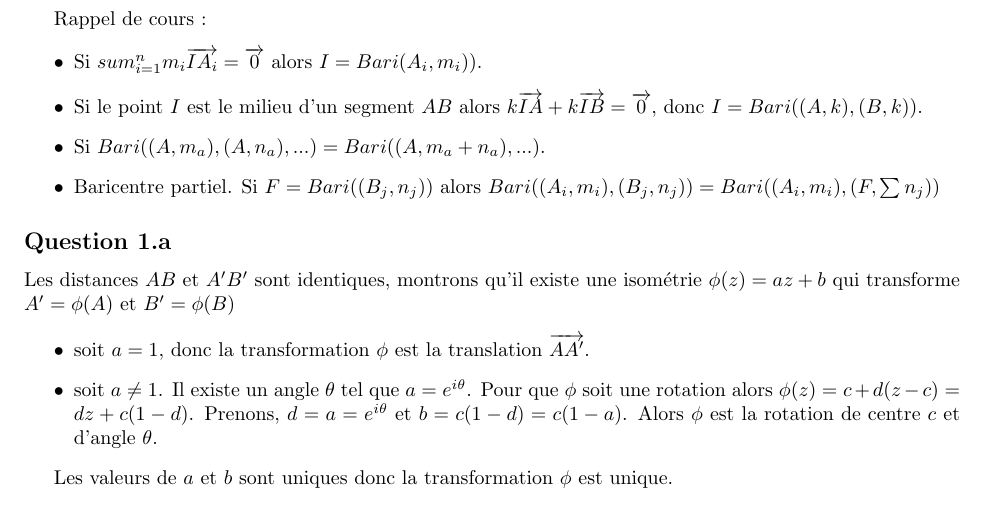
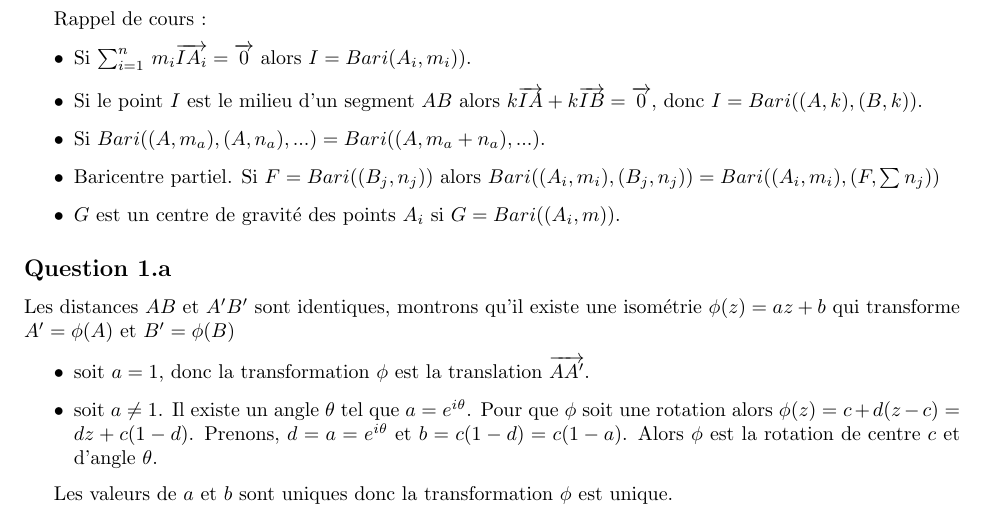
Before and after one commit to PAYRAULT/MPI, a LaTeX book (Math_102/TD/TD6.tex): part of page 1 of 2, cut so that both start at the same text. Compiled offline with pdfLaTeX.

Commit message:
Math102, TD6 add gravity center

```diff
--- a/Math_102/TD/TD6.tex
+++ b/Math_102/TD/TD6.tex
@@ -75,10 +75,11 @@
 
 Rappel de cours :
 \begin{itemize}
-\item Si $sum_{i=1}^{n} m_i\overrightarrow{IA_i} = \overrightarrow{0}$ alors $I = Bari(A_i, m_i))$.
+\item Si $\sum_{i=1}^{n}\, m_i\overrightarrow{IA_i} = \overrightarrow{0}$ alors $I = Bari(A_i, m_i))$.
 \item Si le point $I$ est le milieu d'un segment $AB$ alors $k\overrightarrow{IA}+k\overrightarrow{IB} = \overrightarrow{0}$, donc $I=Bari((A,k),(B,k))$.
 \item Si $Bari((A,m_a), (A,n_a), ...) = Bari((A,m_a+n_a), ...)$.
 \item Baricentre partiel. Si $F = Bari((B_j, n_j))$ alors $Bari((A_i,m_i),(B_j, n_j)) = Bari((A_i,m_i),(F,\sum n_j))$
+\item $G$ est un centre de gravit\'e des points $A_i$ si $G=Bari((A_i, m))$.
 \end{itemize}
 
 
```
Also changed, not shown: Math_102/TD/TD6.pdf.
